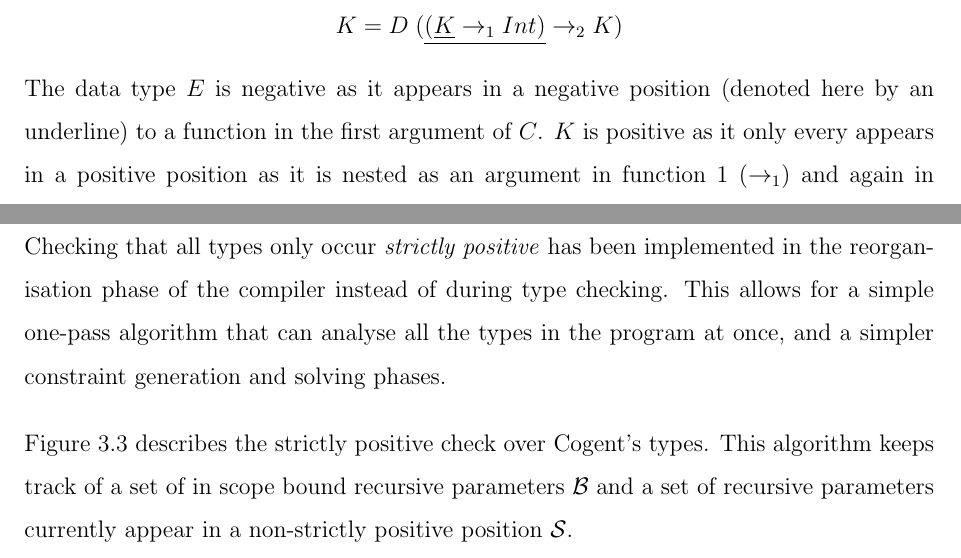
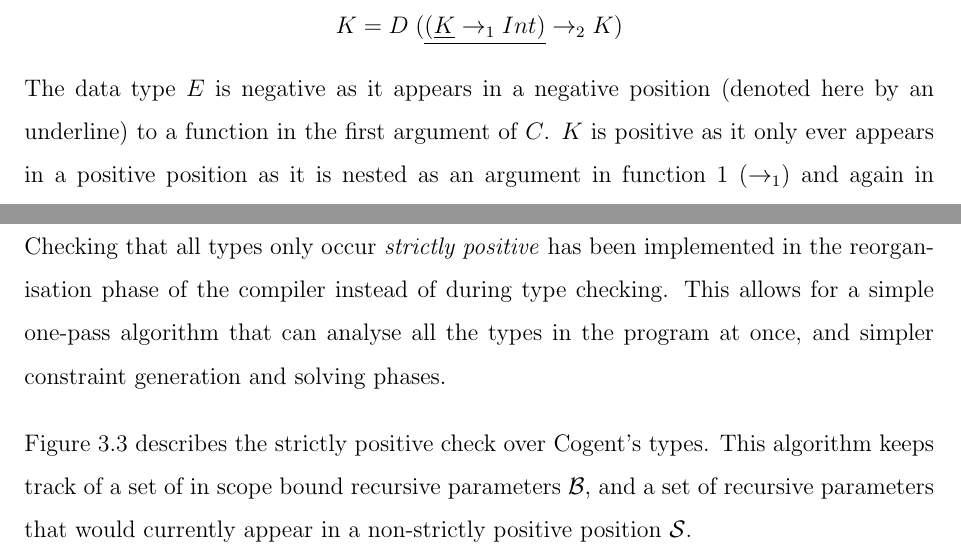
Before and after one commit to emmet-m/thesis, a LaTeX thesis (final_paper/thesis.tex, which reads final_paper/background.tex, final_paper/proposal.tex): two parts of pages 14 and 24 of 43, joined at a grey line, cut so that both start at the same text. Compiled offline with pdfLaTeX.

Commit message:
corrected typos

```diff
--- a/final_paper/background.tex
+++ b/final_paper/background.tex
@@ -284,7 +284,7 @@ For example:
 
 The data type $E$ is negative as it appears in a negative position (denoted here by an underline)
 to a function in the first argument of $C$.
-$K$ is positive as it only every appears in a positive position as it is nested as an argument
+$K$ is positive as it only ever appears in a positive position as it is nested as an argument
 in function 1 ($\rightarrow_1$) and again in function 2 ($\rightarrow_2$) for a total of two times.
 
 Allowing for negative types in our system allows for data structures that are infinitely recursive,
--- a/final_paper/proposal.tex
+++ b/final_paper/proposal.tex
@@ -109,11 +109,11 @@ examples are discussed in \autoref{ch:examplesandtesting} at the end of the chap
 
 Checking that all types only occur \emph{strictly positive} has been implemented in the reorganisation phase of the compiler
 instead of during type checking. This allows for a simple one-pass algorithm that can
-analyse all the types in the program at once, and a simpler constraint generation and solving phases.
+analyse all the types in the program at once, and simpler constraint generation and solving phases.
 
 \autoref{fig:strictlypositivecheck} describes the strictly positive check over Cogent's types.
-This algorithm keeps track of a set of in scope bound recursive parameters $\mathcal{B}$ and a set of recursive
-parameters currently appear in a non-strictly positive position $\mathcal{S}$.
+This algorithm keeps track of a set of in scope bound recursive parameters $\mathcal{B}$, and a set of recursive
+parameters that would currently appear in a non-strictly positive position $\mathcal{S}$.
 
 Rule \textsc{sp-rec} describes checking a record bound with a recursive parameter $t$, where parameter
 is added to the bound set $\mathcal{B}$, and removed from the non-strictly positive set $\mathcal{S}$
```
Also changed, not shown: paper.pdf.
